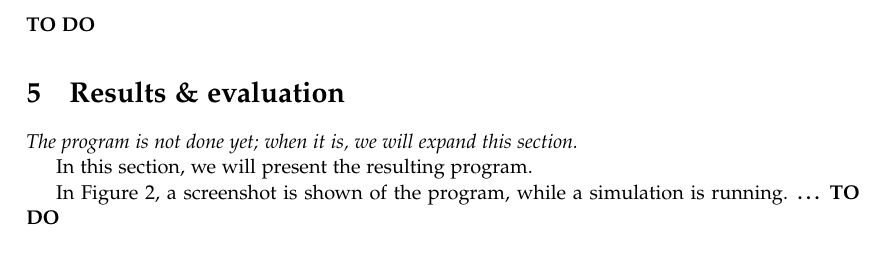
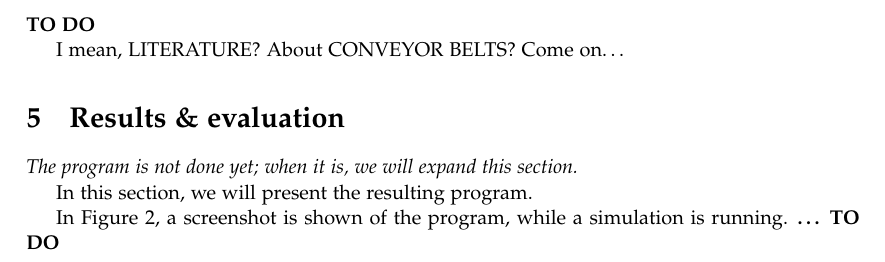
Before and after one commit to Caster/Luggage-Tycoon, a LaTeX paper (docs/report/accg-report.tex, which reads docs/report/literature.tex): part of page 4 of 6, cut so that both start at the same text. Compiled offline with pdfLaTeX.

Commit message:
Added an annoyed message to Literature
:P

```diff
--- a/docs/report/literature.tex
+++ b/docs/report/literature.tex
@@ -1 +1,3 @@
 \textbf{TO DO}
+
+I mean, LITERATURE? About CONVEYOR BELTS? Come on\ldots
```
